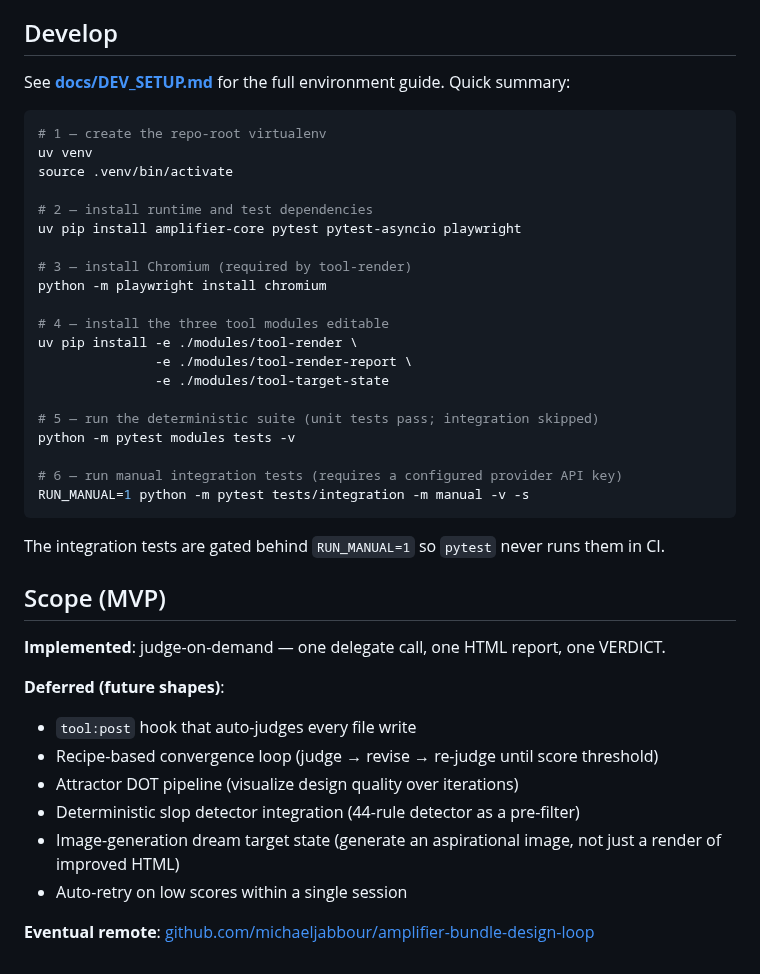
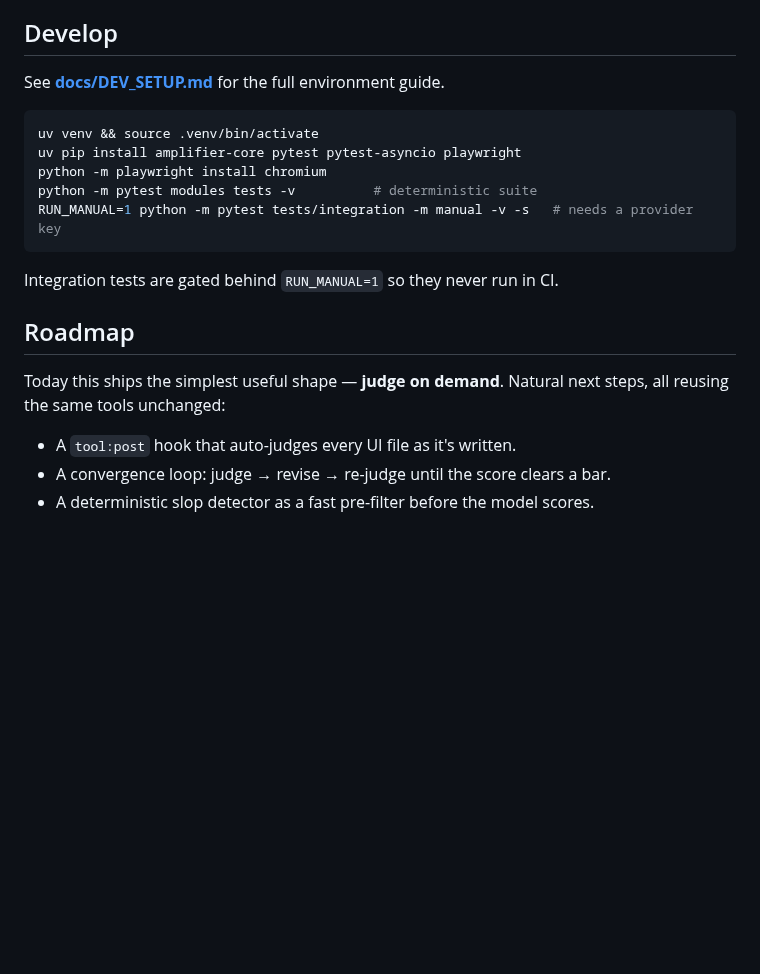
Before and after one commit to michaeljabbour/amplifier-bundle-design-loop, a Markdown page: README.md, the part around one of its changes. Drawn GitHub-style; blank space fills up the shorter version.

````diff
--- a/README.md
+++ b/README.md
@@ -50,43 +66,23 @@ The judge accepts `kind: html`, `kind: url`, or `kind: image`. Pass a file path,
 
 ## Develop
 
-See **[docs/DEV_SETUP.md](docs/DEV_SETUP.md)** for the full environment guide. Quick summary:
+See **[docs/DEV_SETUP.md](docs/DEV_SETUP.md)** for the full environment guide.
 
 ```bash
-# 1 — create the repo-root virtualenv
-uv venv
-source .venv/bin/activate
-
-# 2 — install runtime and test dependencies
+uv venv && source .venv/bin/activate
 uv pip install amplifier-core pytest pytest-asyncio playwright
-
-# 3 — install Chromium (required by tool-render)
 python -m playwright install chromium
-
-# 4 — install the three tool modules editable
-uv pip install -e ./modules/tool-render \
-               -e ./modules/tool-render-report \
-               -e ./modules/tool-target-state
-
-# 5 — run the deterministic suite (unit tests pass; integration skipped)
-python -m pytest modules tests -v
-
-# 6 — run manual integration tests (requires a configured provider API key)
-RUN_MANUAL=1 python -m pytest tests/integration -m manual -v -s
+python -m pytest modules tests -v          # deterministic suite
+RUN_MANUAL=1 python -m pytest tests/integration -m manual -v -s   # needs a provider key
 ```
 
-The integration tests are gated behind `RUN_MANUAL=1` so `pytest` never runs them in CI.
+Integration tests are gated behind `RUN_MANUAL=1` so they never run in CI.
 
-## Scope (MVP)
+## Roadmap
 
-**Implemented**: judge-on-demand — one delegate call, one HTML report, one VERDICT.
+Today this ships the simplest useful shape — **judge on demand**. Natural next steps,
+all reusing the same tools unchanged:
 
-**Deferred (future shapes)**:
-- `tool:post` hook that auto-judges every file write
-- Recipe-based convergence loop (judge → revise → re-judge until score threshold)
-- Attractor DOT pipeline (visualize design quality over iterations)
-- Deterministic slop detector integration (44-rule detector as a pre-filter)
-- Image-generation dream target state (generate an aspirational image, not just a render of improved HTML)
-- Auto-retry on low scores within a single session
-
-**Eventual remote**: [github.com/michaeljabbour/amplifier-bundle-design-loop](https://github.com/michaeljabbour/amplifier-bundle-design-loop)
+- A `tool:post` hook that auto-judges every UI file as it's written.
+- A convergence loop: judge → revise → re-judge until the score clears a bar.
+- A deterministic slop detector as a fast pre-filter before the model scores.
````
Also changed, not shown: other parts of README.md (+51 -35 lines), docs/design-loop-workflow.png (added), 2 other files.
